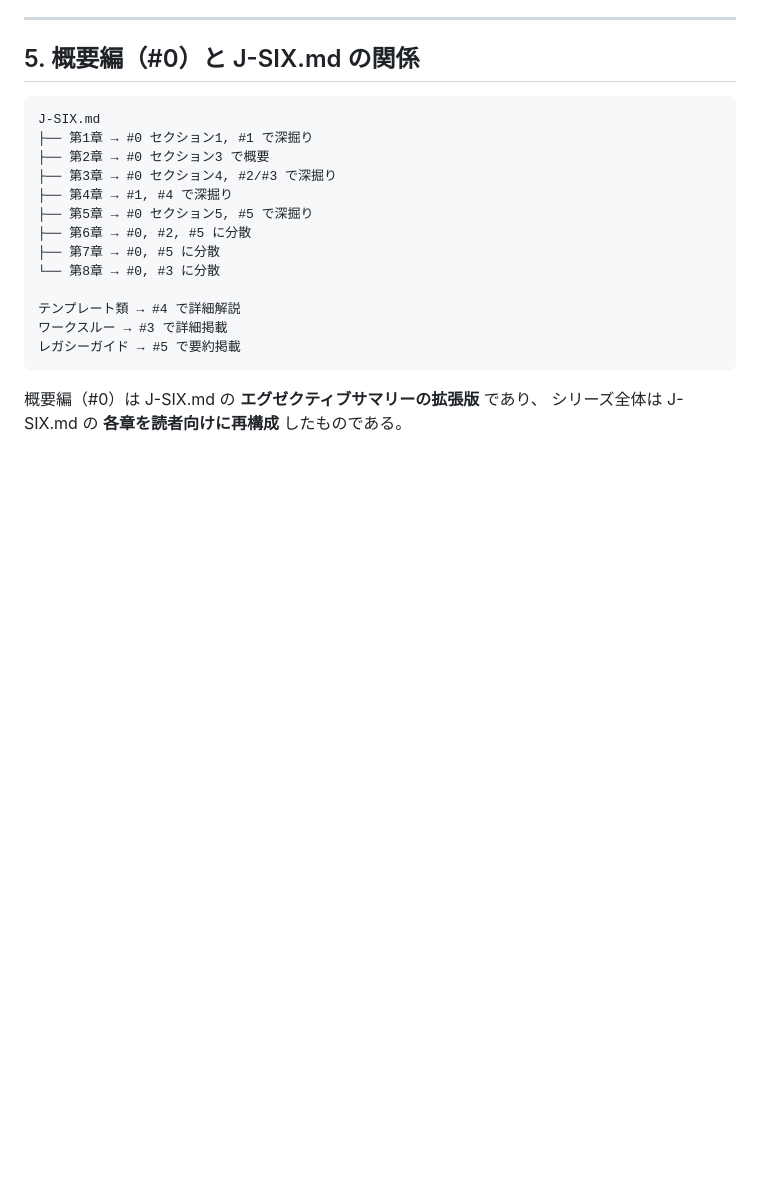
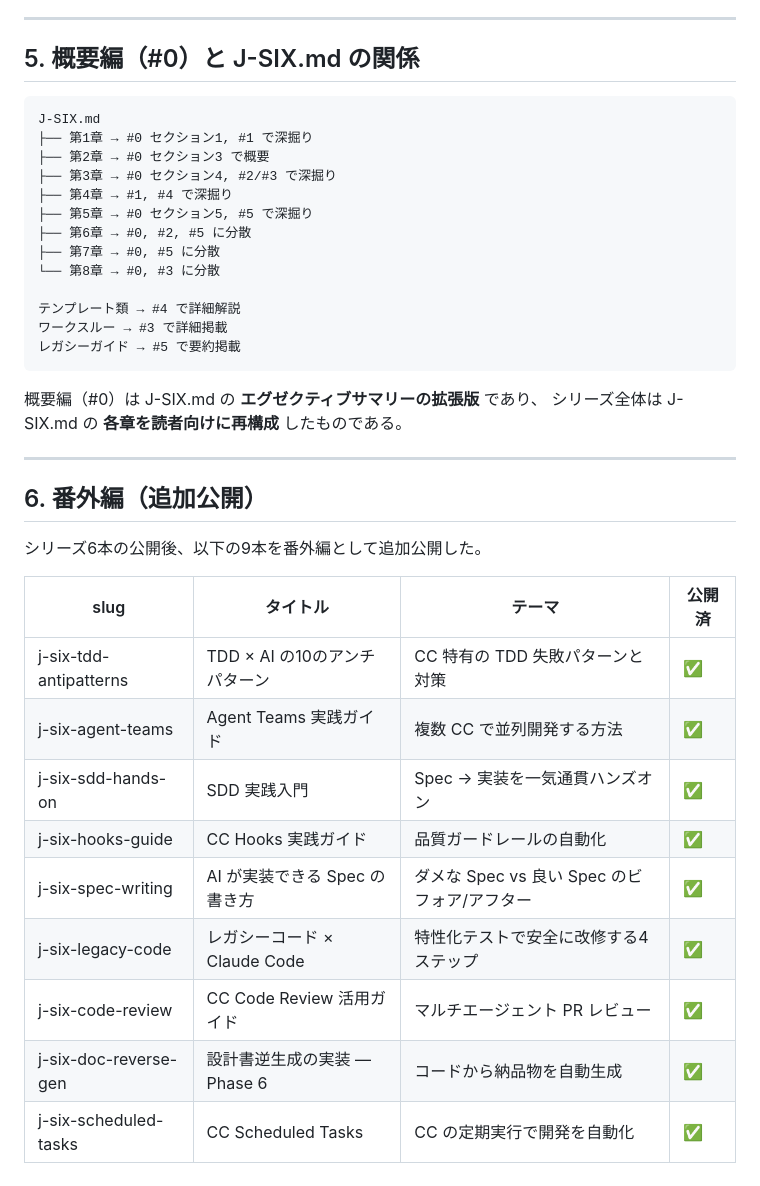
Before and after one commit to SeckeyJP/j-six, a Markdown page: docs/article-plan.md, the part around the change. GitHub-like rendering; blank space fills up the shorter version.

```diff
--- a/docs/article-plan.md
+++ b/docs/article-plan.md
@@ -253,3 +253,21 @@ J-SIX.md
 
 概要編（#0）は J-SIX.md の **エグゼクティブサマリーの拡張版** であり、
 シリーズ全体は J-SIX.md の **各章を読者向けに再構成** したものである。
+
+---
+
+## 6. 番外編（追加公開）
+
+シリーズ6本の公開後、以下の9本を番外編として追加公開した。
+
+| slug | タイトル | テーマ | 公開済 |
+|---|---|---|---|
+| j-six-tdd-antipatterns | TDD × AI の10のアンチパターン | CC 特有の TDD 失敗パターンと対策 | ✅ |
+| j-six-agent-teams | Agent Teams 実践ガイド | 複数 CC で並列開発する方法 | ✅ |
+| j-six-sdd-hands-on | SDD 実践入門 | Spec → 実装を一気通貫ハンズオン | ✅ |
+| j-six-hooks-guide | CC Hooks 実践ガイド | 品質ガードレールの自動化 | ✅ |
+| j-six-spec-writing | AI が実装できる Spec の書き方 | ダメな Spec vs 良い Spec のビフォア/アフター | ✅ |
+| j-six-legacy-code | レガシーコード × Claude Code | 特性化テストで安全に改修する4ステップ | ✅ |
+| j-six-code-review | CC Code Review 活用ガイド | マルチエージェント PR レビュー | ✅ |
+| j-six-doc-reverse-gen | 設計書逆生成の実装 — Phase 6 | コードから納品物を自動生成 | ✅ |
+| j-six-scheduled-tasks | CC Scheduled Tasks | CC の定期実行で開発を自動化 | ✅ |
```
Also changed, not shown: README.md (+6 -6 lines).
